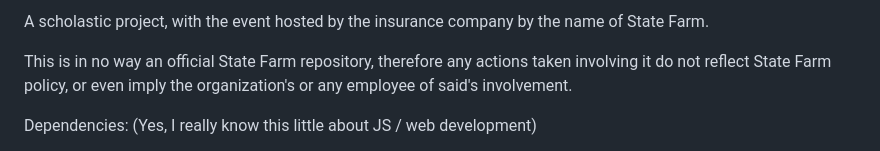
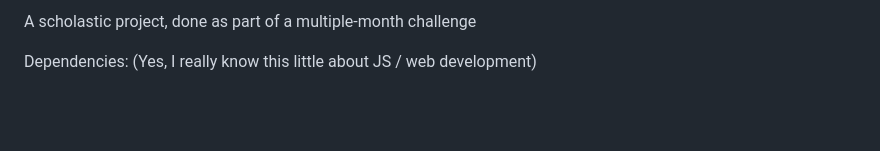
Before and after one commit to TezCorpete/smplfy2, a Markdown page: README.md, the part around the change. Drawn GitHub-style; blank space fills up the shorter version.

Commit message:
Updated README.md
Removed any mention of corporations

```diff
--- a/README.md
+++ b/README.md
@@ -1,8 +1,4 @@
-A scholastic project, with the event hosted by the insurance company by the name of State Farm.
-
-This is in no way an official State Farm repository,
-therefore any actions taken involving it do not reflect State Farm policy,
-or even imply the organization's or any employee of said's involvement.
+A scholastic project, done as part of a multiple-month challenge
 
 Dependencies: (Yes, I really know this little about JS / web development)
   - RequireJS (scripts/require.js): Library for managing dependencies, used heavily to make up for my inexperience with JavaScript
```
